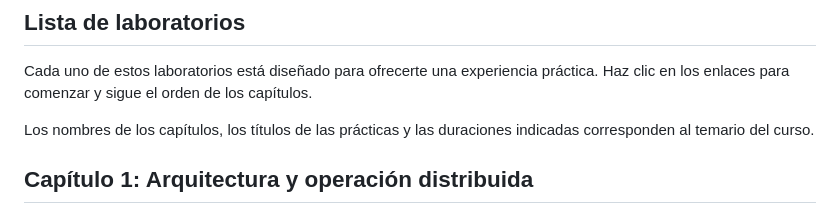
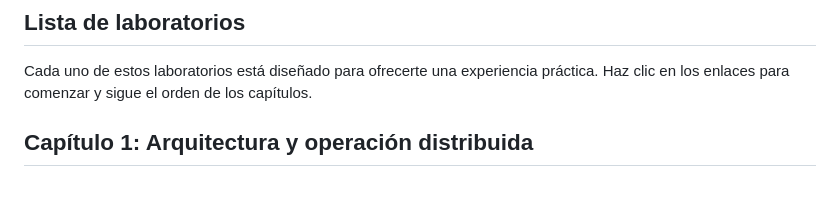
Before and after one commit to Netec-Mx/ELAS_SEAR, a Markdown page: README.md, the part around the change. Drawn GitHub-style; blank space fills up the shorter version.

```diff
--- a/README.md
+++ b/README.md
@@ -12,7 +12,7 @@ Te damos la bienvenida a la **plataforma de laboratorios** del curso **Administr
 
 Cada uno de estos laboratorios está diseñado para ofrecerte una experiencia práctica. Haz clic en los enlaces para comenzar y sigue el orden de los capítulos.
 
-Los nombres de los capítulos, los títulos de las prácticas y las duraciones indicadas corresponden al temario del curso.
+
 
 ## Capítulo 1: Arquitectura y operación distribuida
 
```
